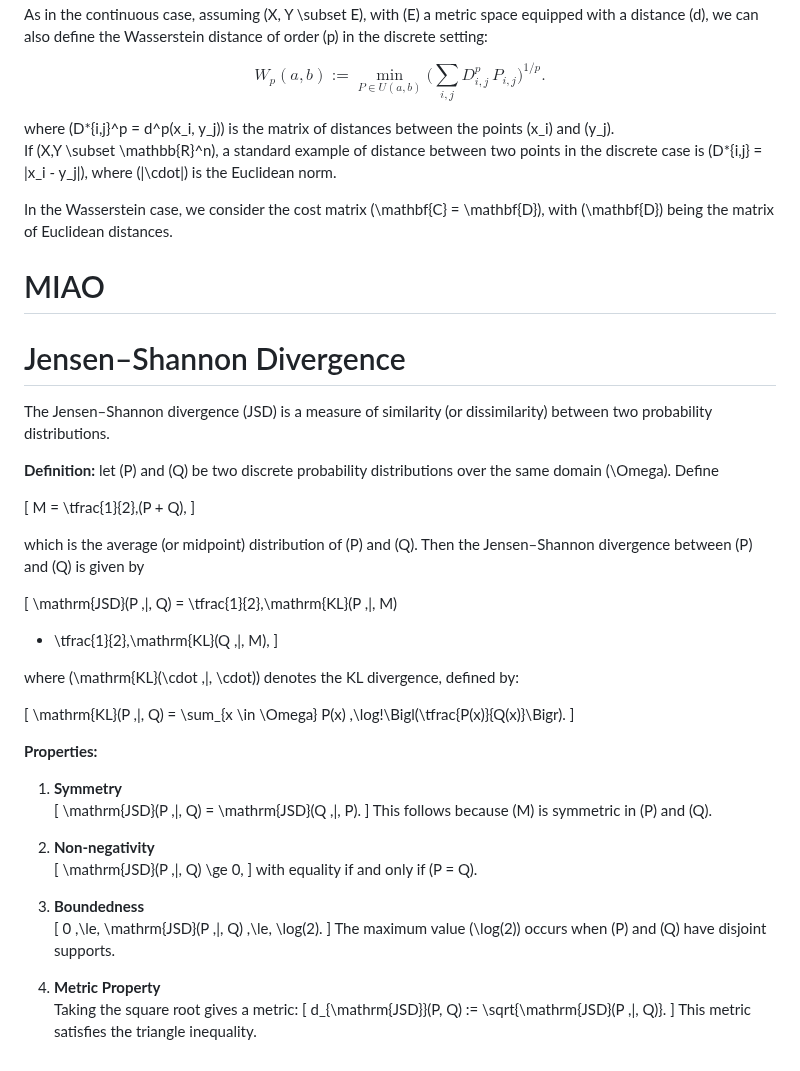
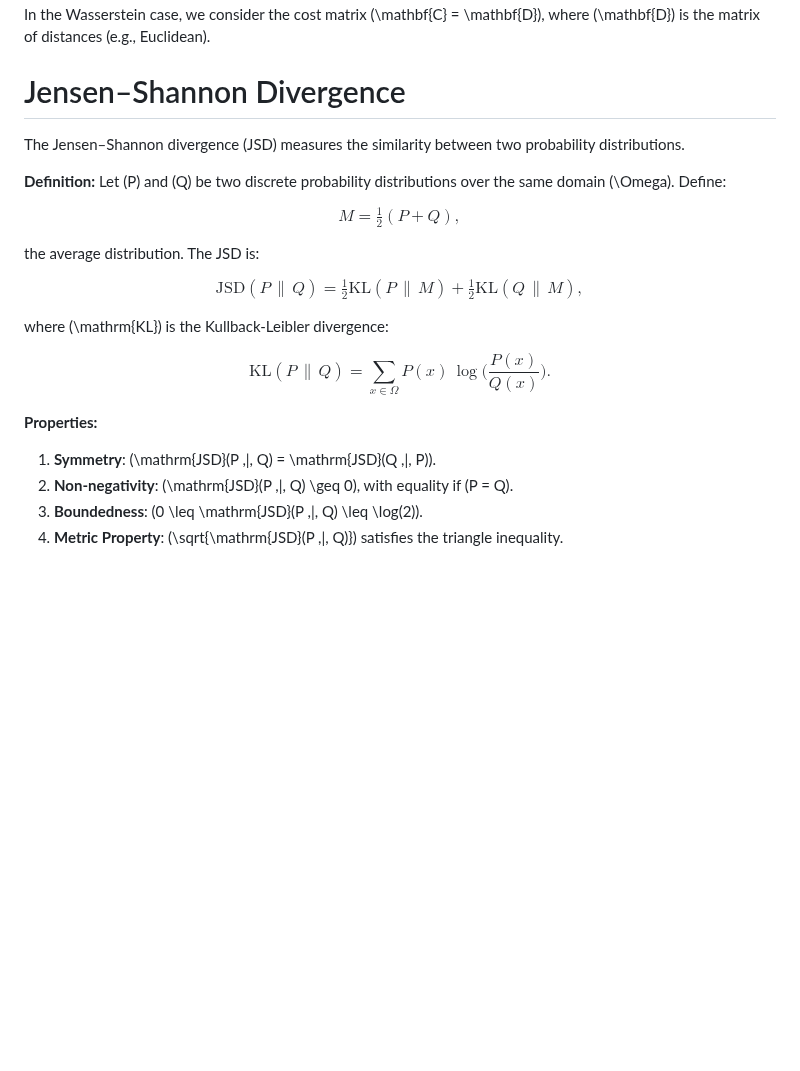
Before and after one commit to Jac-Zac/Stat_Missing_Data_Project, a Markdown page: notes/metrics_theory.md, the part around one of its changes. Rendered like a GitHub page; blank space fills up the shorter version.

```diff
--- a/notes/metrics_theory.md
+++ b/notes/metrics_theory.md
@@ -127,73 +102,32 @@ L_C(a,b)
 $$
 
-As in the continuous case, assuming \(X, Y \subset E\), with \(E\) a metric space
-equipped with a distance \(d\), we can also define the Wasserstein distance
-of order \(p\) in the discrete setting:
-
-$$
-W_p(a,b)
-:= \min_{P \in U(a,b)}
-\biggl(\sum_{i,j} D_{i,j}^p \, P_{i,j}\biggr)^{\!\!1/p}.
-$$
-
-where \(D*{i,j}^p = d^p(x_i, y_j)\) is the matrix of distances between the points \(x_i\) and \(y_j\).
-If \(X,Y \subset \mathbb{R}^n\), a standard example of distance between two points in the discrete case
-is \(D*{i,j} = \|x_i - y_j\|\), where \(\|\cdot\|\) is the Euclidean norm.
-
-In the Wasserstein case, we consider the cost matrix \(\mathbf{C} = \mathbf{D}\),
-with \(\mathbf{D}\) being the matrix of Euclidean distances.
-
-# MIAO
+In the Wasserstein case, we consider the cost matrix \(\mathbf{C} = \mathbf{D}\), where \(\mathbf{D}\) is the matrix of distances (e.g., Euclidean).
 
 # Jensen–Shannon Divergence
 
-The Jensen–Shannon divergence (JSD) is a measure of similarity (or dissimilarity) between two probability distributions.
+The Jensen–Shannon divergence (JSD) measures the similarity between two probability distributions.
 
-**Definition:** let \(P\) and \(Q\) be two discrete probability distributions over the same domain \(\Omega\). Define
+**Definition:** Let \(P\) and \(Q\) be two discrete probability distributions over the same domain \(\Omega\). Define:
 
-\[
-M = \tfrac{1}{2}\,(P + Q),
-\]
+$$
+M = \tfrac{1}{2}(P + Q),
+$$
 
-which is the average (or midpoint) distribution of \(P\) and \(Q\). Then the Jensen–Shannon divergence between \(P\) and \(Q\) is given by
+the average distribution. The JSD is:
 
-\[
-\mathrm{JSD}(P \,\|\, Q)
-= \tfrac{1}{2}\,\mathrm{KL}(P \,\|\, M)
+$$
+\mathrm{JSD}(P \,\|\, Q) = \tfrac{1}{2}\mathrm{KL}(P \,\|\, M) + \tfrac{1}{2}\mathrm{KL}(Q \,\|\, M),
+$$
 
-- \tfrac{1}{2}\,\mathrm{KL}(Q \,\|\, M),
-  \]
+where \(\mathrm{KL}\) is the Kullback-Leibler divergence:
 
-where \(\mathrm{KL}(\cdot \,\|\, \cdot)\) denotes the KL divergence, defined by:
-
-\[
-\mathrm{KL}(P \,\|\, Q)
-= \sum\_{x \in \Omega} P(x) \,\log\!\Bigl(\tfrac{P(x)}{Q(x)}\Bigr).
-\]
+$$
+\mathrm{KL}(P \,\|\, Q) = \sum_{x \in \Omega} P(x) \,\log\!\biggl(\frac{P(x)}{Q(x)}\biggr).
+$$
 
 **Properties:**
 
-1. **Symmetry**
-   \[
-   \mathrm{JSD}(P \,\|\, Q) = \mathrm{JSD}(Q \,\|\, P).
-   \]
-   This follows because \(M\) is symmetric in \(P\) and \(Q\).
-
-2. **Non-negativity**
-   \[
-   \mathrm{JSD}(P \,\|\, Q) \ge 0,
-   \]
-   with equality if and only if \(P = Q\).
-
-3. **Boundedness**
-   \[
-   0 \,\le\, \mathrm{JSD}(P \,\|\, Q) \,\le\, \log(2).
-   \]
-   The maximum value \(\log(2)\) occurs when \(P\) and \(Q\) have disjoint supports.
-
-4. **Metric Property**
-   Taking the square root gives a metric:
-   \[
-   d\_{\mathrm{JSD}}(P, Q) := \sqrt{\mathrm{JSD}(P \,\|\, Q)}.
-   \]
-   This metric satisfies the triangle inequality.
+1. **Symmetry**: \(\mathrm{JSD}(P \,\|\, Q) = \mathrm{JSD}(Q \,\|\, P)\).
+2. **Non-negativity**: \(\mathrm{JSD}(P \,\|\, Q) \geq 0\), with equality if \(P = Q\).
+3. **Boundedness**: \(0 \leq \mathrm{JSD}(P \,\|\, Q) \leq \log(2)\).
+4. **Metric Property**: \(\sqrt{\mathrm{JSD}(P \,\|\, Q)}\) satisfies the triangle inequality.
```
Also changed, not shown: other parts of notes/metrics_theory.md (+34 -59 lines).
